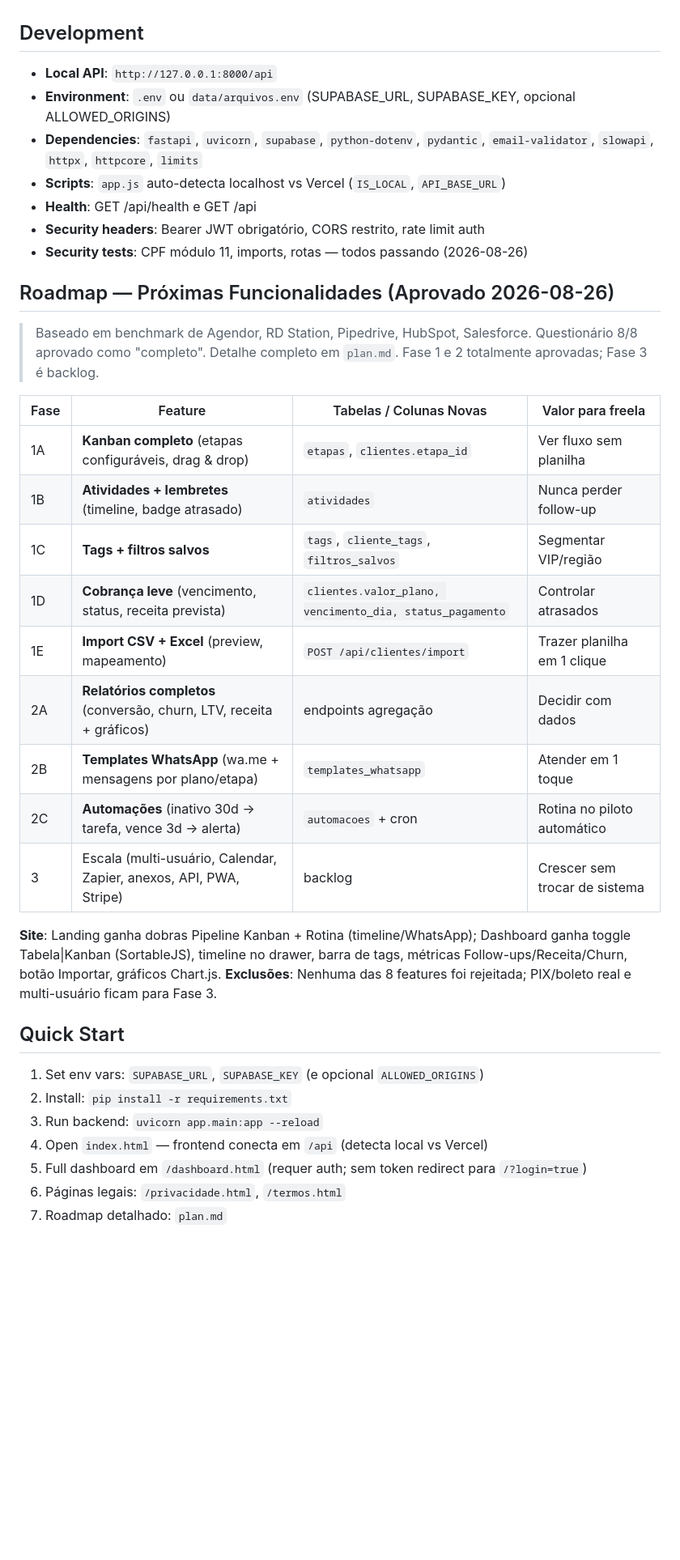
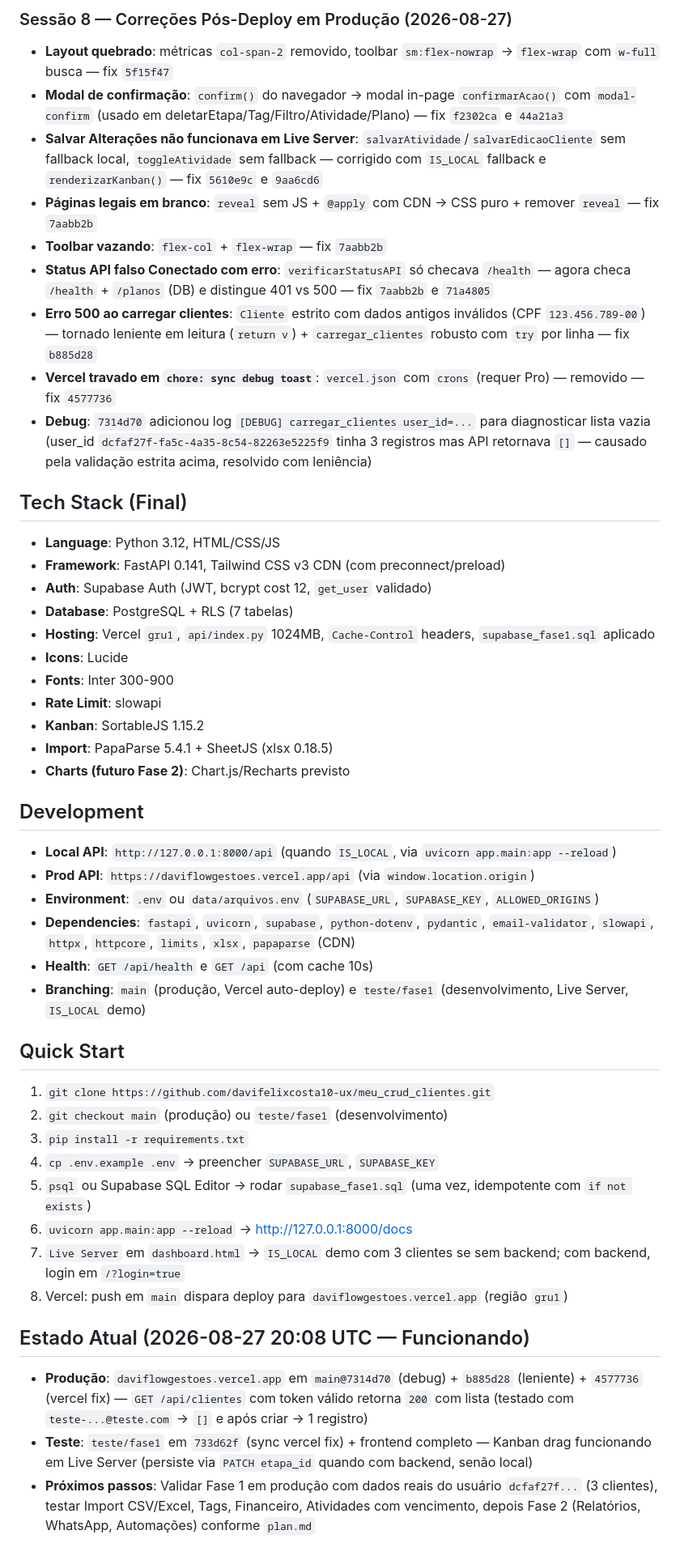
Before and after one commit to davifelixcosta10-ux/meu_crud_clientes, a Markdown page: context.md, the part around one of its changes. Shown at 81% size. Drawn GitHub-style; blank space fills up the shorter version.

Commit message:
docs: atualizar context.md com histórico completo até produção funcionando (Fase 1, correções pós-deploy, debug)

```diff
--- a/context.md
+++ b/context.md
@@ -162,37 +178,46 @@ app/
+### Sessão 8 — Correções Pós-Deploy em Produção (2026-08-27)
+- **Layout quebrado**: métricas `col-span-2` removido, toolbar `sm:flex-nowrap` → `flex-wrap` com `w-full` busca — fix `5f15f47`
+- **Modal de confirmação**: `confirm()` do navegador → modal in-page `confirmarAcao()` com `modal-confirm` (usado em deletarEtapa/Tag/Filtro/Atividade/Plano) — fix `f2302ca` e `44a21a3`
+- **Salvar Alterações não funcionava em Live Server**: `salvarAtividade`/`salvarEdicaoCliente` sem fallback local, `toggleAtividade` sem fallback — corrigido com `IS_LOCAL` fallback e `renderizarKanban()` — fix `5610e9c` e `9aa6cd6`
+- **Páginas legais em branco**: `reveal` sem JS + `@apply` com CDN → CSS puro + remover `reveal` — fix `7aabb2b`
+- **Toolbar vazando**: `flex-col` + `flex-wrap` — fix `7aabb2b`
+- **Status API falso Conectado com erro**: `verificarStatusAPI` só checava `/health` — agora checa `/health` + `/planos` (DB) e distingue 401 vs 500 — fix `7aabb2b` e `71a4805`
+- **Erro 500 ao carregar clientes**: `Cliente` estrito com dados antigos inválidos (CPF `123.456.789-00`) — tornado leniente em leitura (`return v`) + `carregar_clientes` robusto com `try` por linha — fix `b885d28`
+- **Vercel travado em `chore: sync debug toast`**: `vercel.json` com `crons` (requer Pro) — removido — fix `4577736`
+- **Debug**: `7314d70` adicionou log `[DEBUG] carregar_clientes user_id=...` para diagnosticar lista vazia (user_id `dcfaf27f-fa5c-4a35-8c54-82263e5225f9` tinha 3 registros mas API retornava `[]` — causado pela validação estrita acima, resolvido com leniência)
+
+## Tech Stack (Final)
+- **Language**: Python 3.12, HTML/CSS/JS
+- **Framework**: FastAPI 0.141, Tailwind CSS v3 CDN (com preconnect/preload)
+- **Auth**: Supabase Auth (JWT, bcrypt cost 12, `get_user` validado)
+- **Database**: PostgreSQL + RLS (7 tabelas)
+- **Hosting**: Vercel `gru1`, `api/index.py` 1024MB, `Cache-Control` headers, `supabase_fase1.sql` aplicado
+- **Icons**: Lucide
+- **Fonts**: Inter 300-900
+- **Rate Limit**: slowapi
+- **Kanban**: SortableJS 1.15.2
+- **Import**: PapaParse 5.4.1 + SheetJS (xlsx 0.18.5)
+- **Charts (futuro Fase 2)**: Chart.js/Recharts previsto
 
 ## Development
-- **Local API**: `http://127.0.0.1:8000/api`
-- **Environment**: `.env` ou `data/arquivos.env` (SUPABASE_URL, SUPABASE_KEY, opcional ALLOWED_ORIGINS)
-- **Dependencies**: `fastapi`, `uvicorn`, `supabase`, `python-dotenv`, `pydantic`, `email-validator`, `slowapi`, `httpx`, `httpcore`, `limits`
-- **Scripts**: `app.js` auto-detecta localhost vs Vercel (`IS_LOCAL`, `API_BASE_URL`)
-- **Health**: GET /api/health e GET /api
-- **Security headers**: Bearer JWT obrigatório, CORS restrito, rate limit auth
-- **Security tests**: CPF módulo 11, imports, rotas — todos passando (2026-08-26)
-
-## Roadmap — Próximas Funcionalidades (Aprovado 2026-08-26)
-> Baseado em benchmark de Agendor, RD Station, Pipedrive, HubSpot, Salesforce. Questionário 8/8 aprovado como "completo".
-> Detalhe completo em `plan.md`. Fase 1 e 2 totalmente aprovadas; Fase 3 é backlog.
-
-| Fase | Feature | Tabelas / Colunas Novas | Valor para freela |
-|---|---|---|---|
-| 1A | **Kanban completo** (etapas configuráveis, drag & drop) | `etapas`, `clientes.etapa_id` | Ver fluxo sem planilha |
-| 1B | **Atividades + lembretes** (timeline, badge atrasado) | `atividades` | Nunca perder follow-up |
-| 1C | **Tags + filtros salvos** | `tags`, `cliente_tags`, `filtros_salvos` | Segmentar VIP/região |
-| 1D | **Cobrança leve** (vencimento, status, receita prevista) | `clientes.valor_plano, vencimento_dia, status_pagamento` | Controlar atrasados |
-| 1E | **Import CSV + Excel** (preview, mapeamento) | `POST /api/clientes/import` | Trazer planilha em 1 clique |
-| 2A | **Relatórios completos** (conversão, churn, LTV, receita + gráficos) | endpoints agregação | Decidir com dados |
-| 2B | **Templates WhatsApp** (wa.me + mensagens por plano/etapa) | `templates_whatsapp` | Atender em 1 toque |
-| 2C | **Automações** (inativo 30d → tarefa, vence 3d → alerta) | `automacoes` + cron | Rotina no piloto automático |
-| 3 | Escala (multi-usuário, Calendar, Zapier, anexos, API, PWA, Stripe) | backlog | Crescer sem trocar de sistema |
-
-**Site**: Landing ganha dobras Pipeline Kanban + Rotina (timeline/WhatsApp); Dashboard ganha toggle Tabela|Kanban (SortableJS), timeline no drawer, barra de tags, métricas Follow-ups/Receita/Churn, botão Importar, gráficos Chart.js.
-**Exclusões**: Nenhuma das 8 features foi rejeitada; PIX/boleto real e multi-usuário ficam para Fase 3.
+- **Local API**: `http://127.0.0.1:8000/api` (quando `IS_LOCAL`, via `uvicorn app.main:app --reload`)
+- **Prod API**: `https://daviflowgestoes.vercel.app/api` (via `window.location.origin`)
+- **Environment**: `.env` ou `data/arquivos.env` (`SUPABASE_URL`, `SUPABASE_KEY`, `ALLOWED_ORIGINS`)
+- **Dependencies**: `fastapi`, `uvicorn`, `supabase`, `python-dotenv`, `pydantic`, `email-validator`, `slowapi`, `httpx`, `httpcore`, `limits`, `xlsx`, `papaparse` (CDN)
+- **Health**: `GET /api/health` e `GET /api` (com cache 10s)
+- **Branching**: `main` (produção, Vercel auto-deploy) e `teste/fase1` (desenvolvimento, Live Server, `IS_LOCAL` demo)
 
 ## Quick Start
-1. Set env vars: `SUPABASE_URL`, `SUPABASE_KEY` (e opcional `ALLOWED_ORIGINS`)
-2. Install: `pip install -r requirements.txt`
-3. Run backend: `uvicorn app.main:app --reload`
-4. Open `index.html` — frontend conecta em `/api` (detecta local vs Vercel)
-5. Full dashboard em `/dashboard.html` (requer auth; sem token redirect para `/?login=true`)
-6. Páginas legais: `/privacidade.html`, `/termos.html`
-7. Roadmap detalhado: `plan.md`
+1. `git clone https://github.com/davifelixcosta10-ux/meu_crud_clientes.git`
+2. `git checkout main` (produção) ou `teste/fase1` (desenvolvimento)
+3. `pip install -r requirements.txt`
+4. `cp .env.example .env` → preencher `SUPABASE_URL`, `SUPABASE_KEY`
+5. `psql` ou Supabase SQL Editor → rodar `supabase_fase1.sql` (uma vez, idempotente com `if not exists`)
+6. `uvicorn app.main:app --reload` → http://127.0.0.1:8000/docs
+7. `Live Server` em `dashboard.html` → `IS_LOCAL` demo com 3 clientes se sem backend; com backend, login em `/?login=true`
+8. Vercel: push em `main` dispara deploy para `daviflowgestoes.vercel.app` (região `gru1`)
+
+## Estado Atual (2026-08-27 20:08 UTC — Funcionando)
+- **Produção**: `daviflowgestoes.vercel.app` em `main@7314d70` (debug) + `b885d28` (leniente) + `4577736` (vercel fix) — `GET /api/clientes` com token válido retorna `200` com lista (testado com `teste-...@teste.com` → `[]` e após criar → 1 registro)
+- **Teste**: `teste/fase1` em `733d62f` (sync vercel fix) + frontend completo — Kanban drag funcionando em Live Server (persiste via `PATCH etapa_id` quando com backend, senão local)
+- **Próximos passos**: Validar Fase 1 em produção com dados reais do usuário `dcfaf27f...` (3 clientes), testar Import CSV/Excel, Tags, Financeiro, Atividades com vencimento, depois Fase 2 (Relatórios, WhatsApp, Automações) conforme `plan.md`
```
Also changed, not shown: other parts of context.md (+126 -110 lines).
